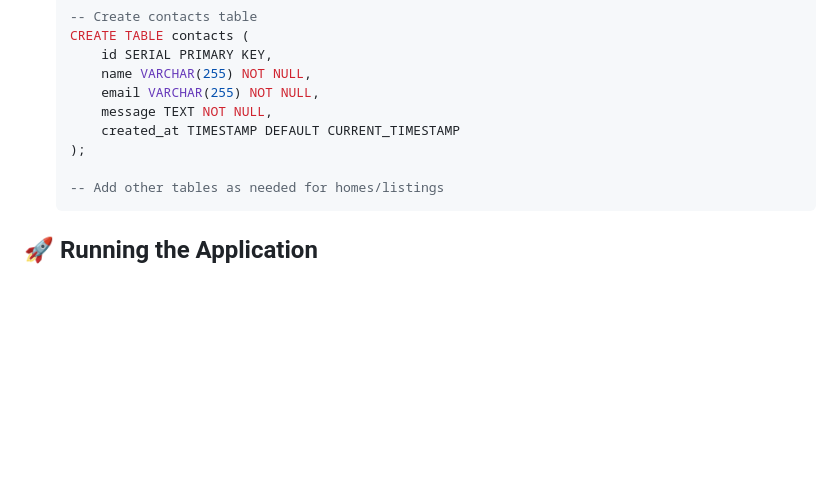
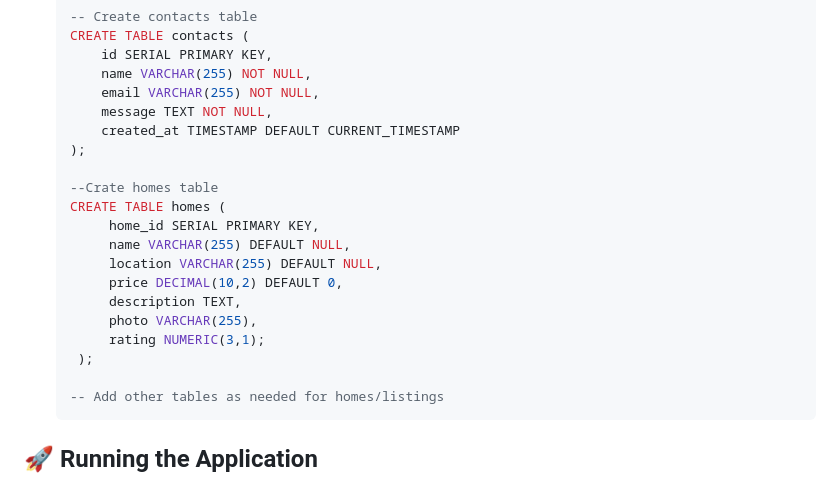
Before and after one commit to Neetesh1/express-mvc, a Markdown page: README.md, the part around the change. Drawn GitHub-style; blank space fills up the shorter version.

Commit message:
Add homes table creation SQL to the installation instructions in README.md

````diff
--- a/README.md
+++ b/README.md
@@ -90,6 +90,17 @@ airbnb-mvc/
        message TEXT NOT NULL,
        created_at TIMESTAMP DEFAULT CURRENT_TIMESTAMP
    );
+
+   --Crate homes table
+   CREATE TABLE homes (
+        home_id SERIAL PRIMARY KEY,
+        name VARCHAR(255) DEFAULT NULL,
+        location VARCHAR(255) DEFAULT NULL,
+        price DECIMAL(10,2) DEFAULT 0,
+        description TEXT,
+        photo VARCHAR(255),
+        rating NUMERIC(3,1);
+    );
 
    -- Add other tables as needed for homes/listings
    ```
````
